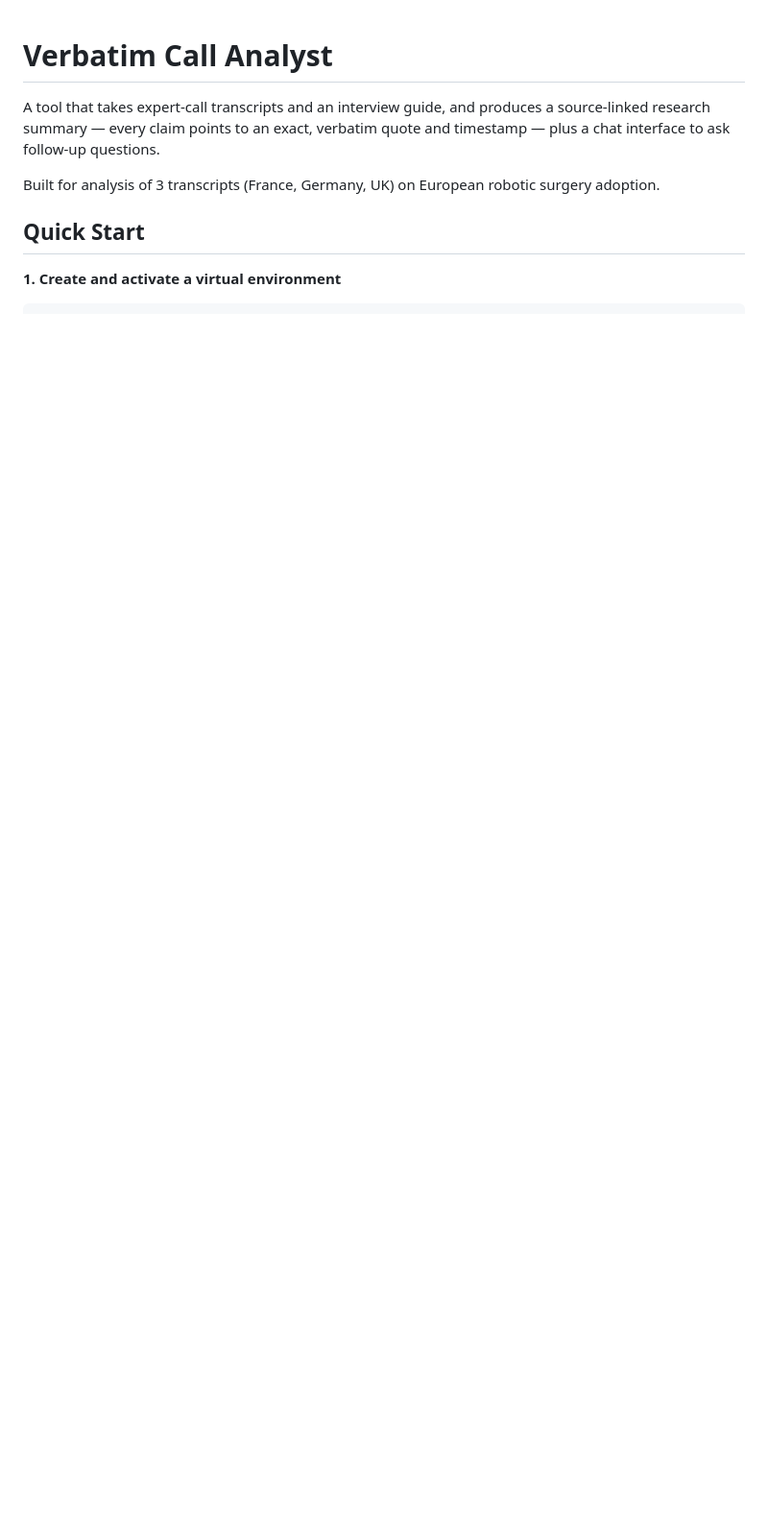
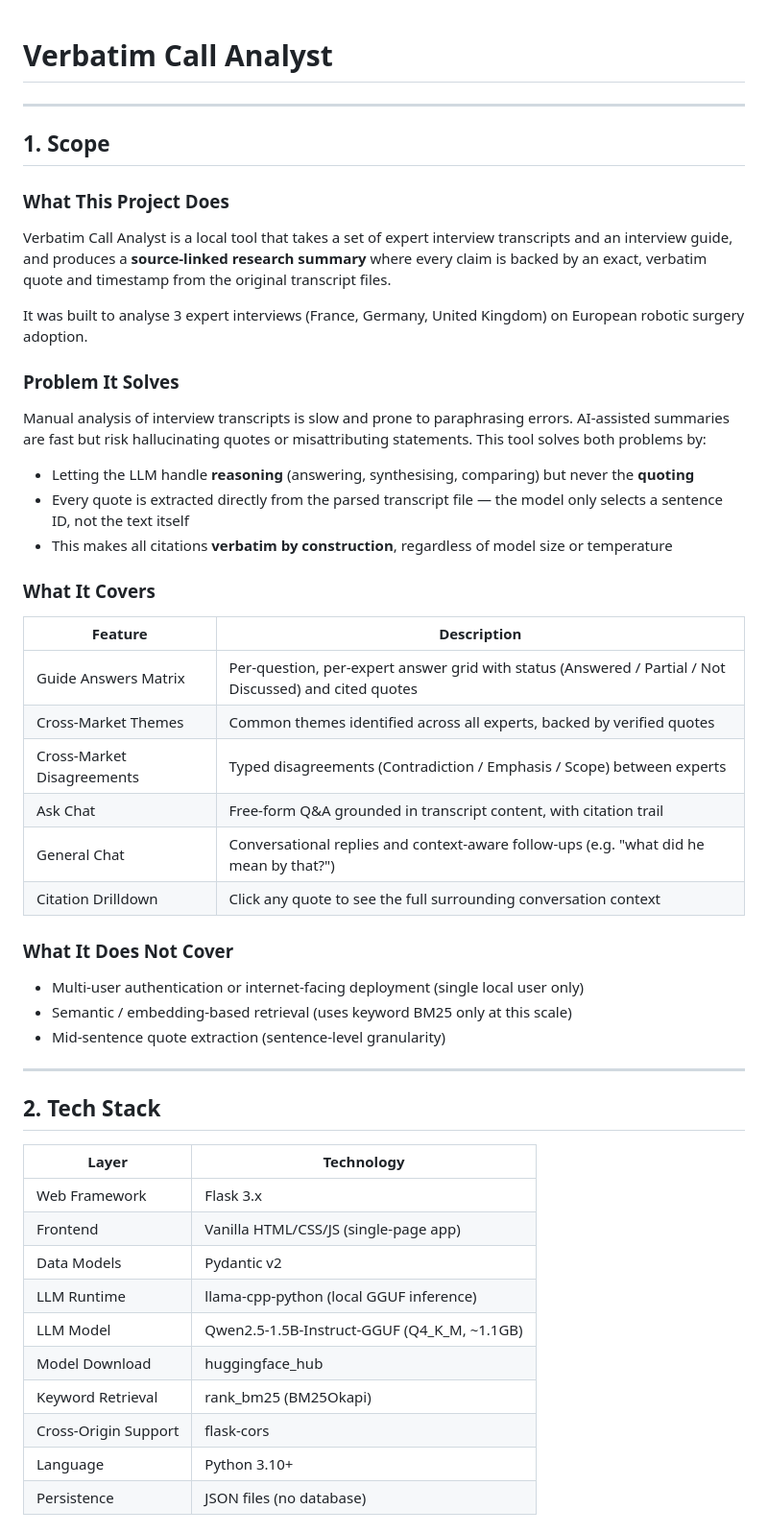
Before and after one commit to JoselinJanet/verbatim-call-analyst, a Markdown page: README.md, the part around one of its changes. Shown at 96% size. Rendered like a GitHub page; blank space fills up the shorter version.

```diff
--- a/README.md
+++ b/README.md
@@ -1,11 +1,54 @@
 # Verbatim Call Analyst
 
-A tool that takes expert-call transcripts and an interview guide, and produces a
-source-linked research summary — every claim points to an exact, verbatim quote
-and timestamp — plus a chat interface to ask follow-up questions.
+---
 
-Built for analysis of 3 transcripts (France, Germany, UK) on European robotic surgery adoption.
+## 1. Scope
 
-## Quick Start
+### What This Project Does
 
-**1. Create and activate a virtual environment**
+Verbatim Call Analyst is a local tool that takes a set of expert interview transcripts and an interview guide, and produces a **source-linked research summary** where every claim is backed by an exact, verbatim quote and timestamp from the original transcript files.
+
+It was built to analyse 3 expert interviews (France, Germany, United Kingdom) on European robotic surgery adoption.
+
+### Problem It Solves
+
+Manual analysis of interview transcripts is slow and prone to paraphrasing errors. AI-assisted summaries are fast but risk hallucinating quotes or misattributing statements. This tool solves both problems by:
+
+- Letting the LLM handle **reasoning** (answering, synthesising, comparing) but never the **quoting**
+- Every quote is extracted directly from the parsed transcript file — the model only selects a sentence ID, not the text itself
+- This makes all citations **verbatim by construction**, regardless of model size or temperature
+
+### What It Covers
+
+| Feature | Description |
+|---|---|
+| Guide Answers Matrix | Per-question, per-expert answer grid with status (Answered / Partial / Not Discussed) and cited quotes |
+| Cross-Market Themes | Common themes identified across all experts, backed by verified quotes |
+| Cross-Market Disagreements | Typed disagreements (Contradiction / Emphasis / Scope) between experts |
+| Ask Chat | Free-form Q&A grounded in transcript content, with citation trail |
+| General Chat | Conversational replies and context-aware follow-ups (e.g. "what did he mean by that?") |
+| Citation Drilldown | Click any quote to see the full surrounding conversation context |
+
+### What It Does Not Cover
+
+- Multi-user authentication or internet-facing deployment (single local user only)
+- Semantic / embedding-based retrieval (uses keyword BM25 only at this scale)
+- Mid-sentence quote extraction (sentence-level granularity)
+
+---
+
+## 2. Tech Stack
+
+| Layer | Technology |
+|---|---|
+| Web Framework | Flask 3.x |
+| Frontend | Vanilla HTML/CSS/JS (single-page app) |
+| Data Models | Pydantic v2 |
+| LLM Runtime | llama-cpp-python (local GGUF inference) |
+| LLM Model | Qwen2.5-1.5B-Instruct-GGUF (Q4_K_M, ~1.1GB) |
+| Model Download | huggingface_hub |
+| Keyword Retrieval | rank_bm25 (BM25Okapi) |
+| Cross-Origin Support | flask-cors |
+| Language | Python 3.10+ |
+| Persistence | JSON files (no database) |
+
```
Also changed, not shown: other parts of README.md (+126 -71 lines).
